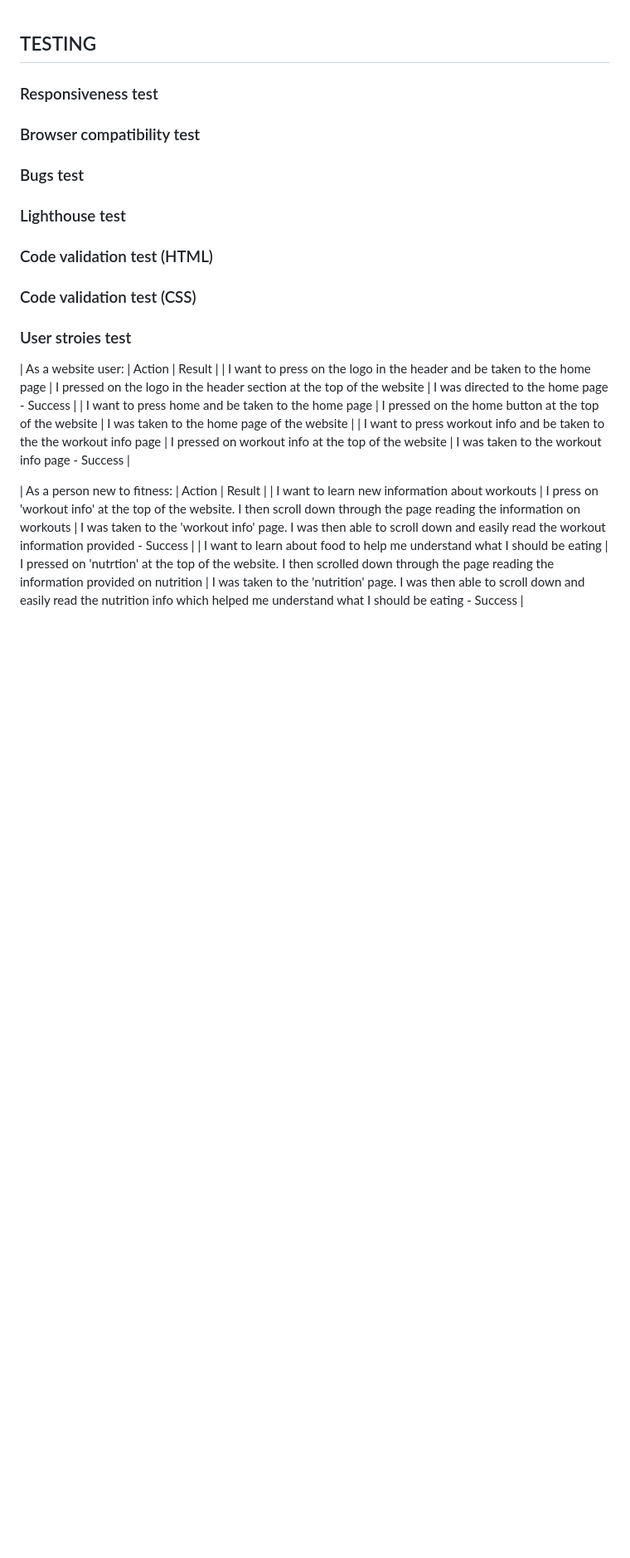
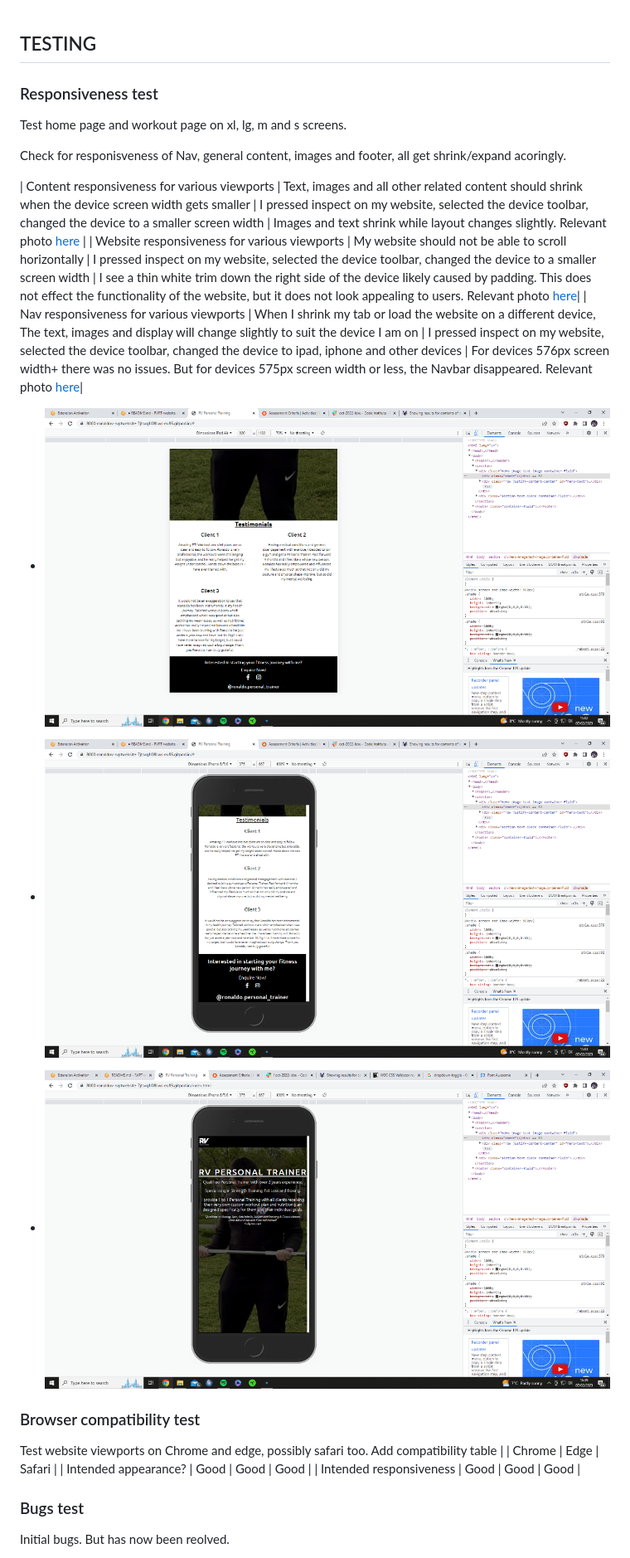
Before and after one commit to Ronaldo-V/RV-Fitness, a Markdown page: testing.md, the part around the change printed below. Shown: that part at 83% size. Rendered like a GitHub page; blank space fills up the shorter version.

Commit message:
Rearranged testing layout and completed user stories test

```diff
--- a/testing.md
+++ b/testing.md
@@ -1,29 +1,30 @@
 ## TESTING
 
 ### Responsiveness test
+Test home page and workout page on xl, lg, m and s screens.
 
-### Browser compatibility test
+Check for responisveness of Nav, general content, images and footer, all get shrink/expand acoringly.
 
-### Bugs test
-
-### Lighthouse test
-
-### Code validation test (HTML)
-
-### Code validation test (CSS)
-
-### User stroies test
-| As a website user: | Action | Result |
-| I want to press on the logo in the header and be taken to the home page | I pressed on the logo in the header section at the top of the website | I was directed to the home page - Success |
-| I want to press home and be taken to the home page | I pressed on the home button at the top of the website | I was taken to the home page of the website |
-| I want to press workout info and be taken to the the workout info page | I pressed on workout info at the top of the website | I was taken to the workout info page - Success |
+| Content responsiveness for various viewports | Text, images and all other related content should shrink when the device screen width gets smaller | I pressed inspect on my website, selected the device toolbar, changed the device to a smaller screen width | Images and text shrink while layout changes slightly. Relevant photo [here](#content-responsiveness) |
+| Website responsiveness for various viewports | My website should not be able to scroll horizontally | I pressed inspect on my website, selected the device toolbar, changed the device to a smaller screen width | I see a thin white trim down the right side of the device likely caused by padding. This does not effect the functionality of the website, but it does not look appealing to users. Relevant photo [here](#website-viewport-for-ipad-and-iphone)|
+| Nav responsiveness for various viewports | When I shrink my tab or load the website on a different device, The text, images and display will change slightly to suit the device I am on | I pressed inspect on my website, selected the device toolbar, changed the device to ipad, iphone and other devices | For devices 576px screen width+ there was no issues. But for devices 575px screen width or less, the Navbar disappeared. Relevant photo [here](#nav-viewport-for-iphone)|
 
 
 
-| As a person new to fitness: | Action | Result |
-| I want to learn new information about workouts | I press on 'workout info' at the top of the website. I then scroll down through the page reading the information on workouts | I was taken to the 'workout info' page. I was then able to scroll down and easily read the workout information provided - Success |
-| I want to learn about food to help me understand what I should be eating | I pressed on 'nutrtion' at the top of the website. I then scrolled down through the page reading the information provided on nutrition | I was taken to the 'nutrition' page. I was then able to scroll down and easily read the nutrition info which helped me understand what I should be eating - Success |
+- ![ipad responsiveness view](testing-screenshots/viewport-test-1.png)
+
+- ![mobile responsiveness view](testing-screenshots/viewport-test-2.png)
+
+- ![nav responsiveness on mobile](testing-screenshots/viewport-test-3.png)
 
 
+### Browser compatibility test
+Test website viewports on Chrome and edge, possibly safari too.
+Add compatibility table
+|   | Chrome | Edge | Safari |
+| Intended appearance? | Good | Good | Good |
+| Intended responsiveness | Good | Good | Good |
 
+### Bugs test
+Initial bugs. But has now been reolved.
 
```
Also changed, not shown: other parts of testing.md (+55 -57 lines).
